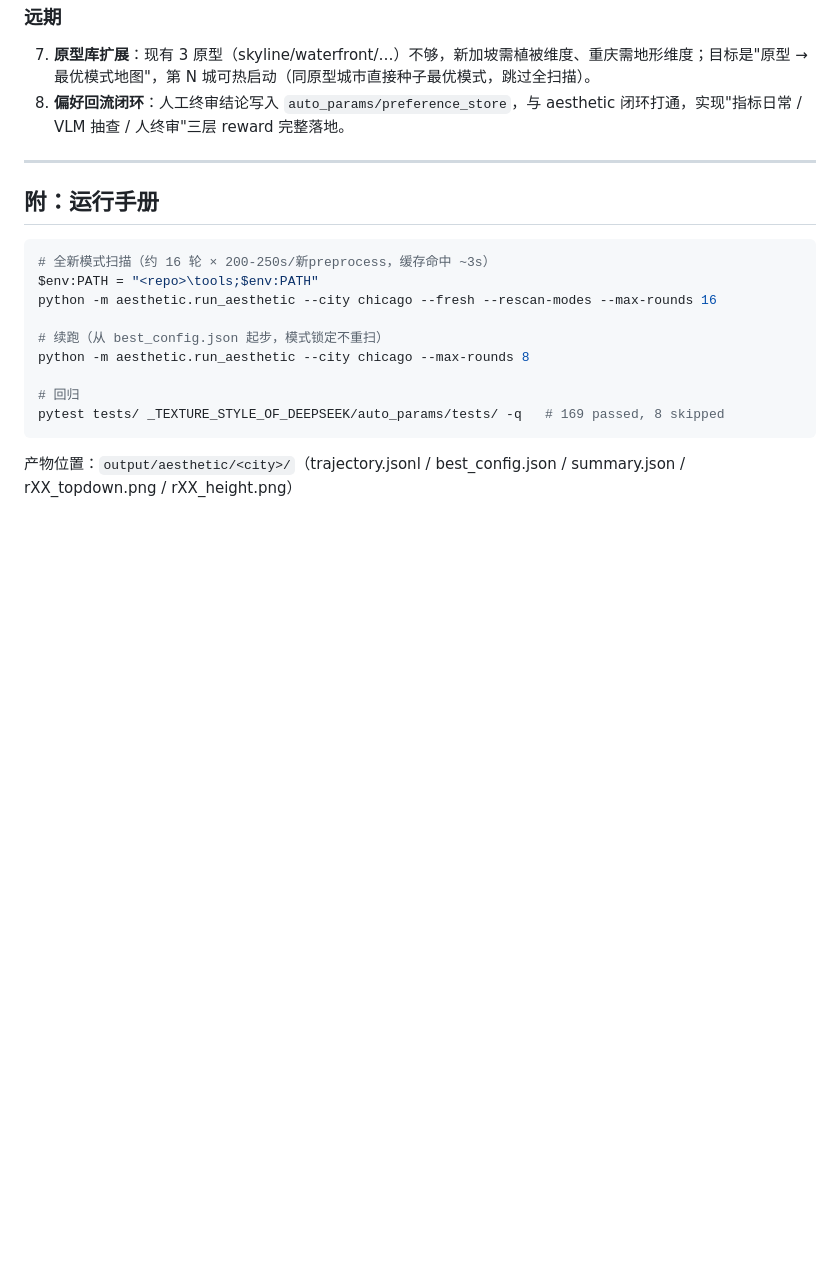
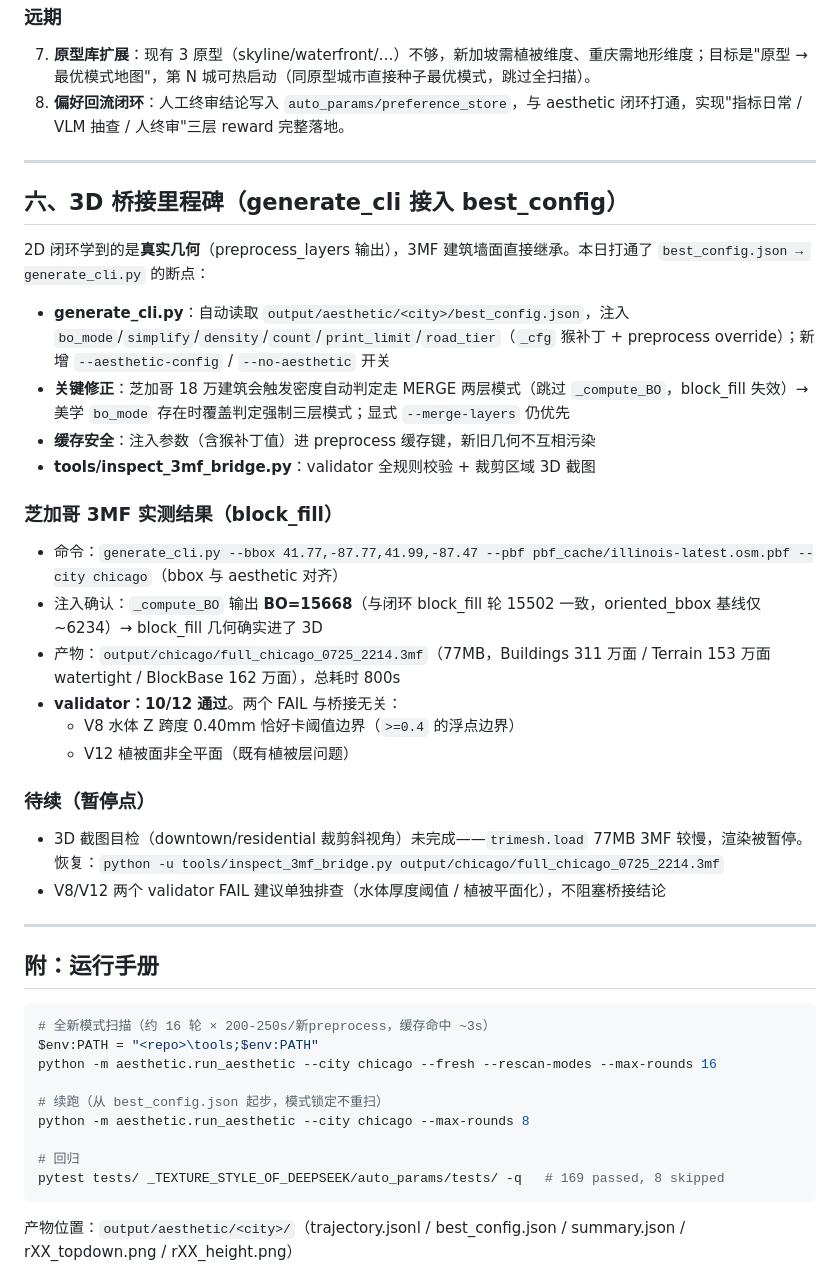
Before and after one commit to qiwei94/map-generator-simple, a Markdown page: aesthetic/WORKLOG_2026-07-25.md, the part around the change. GitHub-like rendering; blank space fills up the shorter version.

Commit message:
docs: 工作日志补充 3D 桥接里程碑与芝加哥 3MF 实测结果

````diff
--- a/aesthetic/WORKLOG_2026-07-25.md
+++ b/aesthetic/WORKLOG_2026-07-25.md
@@ -119,6 +119,31 @@
 
 ---
 
+## 六、3D 桥接里程碑（generate_cli 接入 best_config）
+
+2D 闭环学到的是**真实几何**（preprocess_layers 输出），3MF 建筑墙面直接继承。本日打通了 `best_config.json → generate_cli.py` 的断点：
+
+- **generate_cli.py**：自动读取 `output/aesthetic/<city>/best_config.json`，注入 `bo_mode`/`simplify`/`density`/`count`/`print_limit`/`road_tier`（`_cfg` 猴补丁 + preprocess override）；新增 `--aesthetic-config` / `--no-aesthetic` 开关
+- **关键修正**：芝加哥 18 万建筑会触发密度自动判定走 MERGE 两层模式（跳过 `_compute_BO`，block_fill 失效）→ 美学 `bo_mode` 存在时覆盖判定强制三层模式；显式 `--merge-layers` 仍优先
+- **缓存安全**：注入参数（含猴补丁值）进 preprocess 缓存键，新旧几何不互相污染
+- **tools/inspect_3mf_bridge.py**：validator 全规则校验 + 裁剪区域 3D 截图
+
+### 芝加哥 3MF 实测结果（block_fill）
+
+- 命令：`generate_cli.py --bbox 41.77,-87.77,41.99,-87.47 --pbf pbf_cache/illinois-latest.osm.pbf --city chicago`（bbox 与 aesthetic 对齐）
+- 注入确认：`_compute_BO` 输出 **BO=15668**（与闭环 block_fill 轮 15502 一致，oriented_bbox 基线仅 ~6234）→ block_fill 几何确实进了 3D
+- 产物：`output/chicago/full_chicago_0725_2214.3mf`（77MB，Buildings 311 万面 / Terrain 153 万面 watertight / BlockBase 162 万面），总耗时 800s
+- **validator：10/12 通过**。两个 FAIL 与桥接无关：
+  - V8 水体 Z 跨度 0.40mm 恰好卡阈值边界（`>=0.4` 的浮点边界）
+  - V12 植被面非全平面（既有植被层问题）
+
+### 待续（暂停点）
+
+- 3D 截图目检（downtown/residential 裁剪斜视角）未完成——`trimesh.load` 77MB 3MF 较慢，渲染被暂停。恢复：`python -u tools/inspect_3mf_bridge.py output/chicago/full_chicago_0725_2214.3mf`
+- V8/V12 两个 validator FAIL 建议单独排查（水体厚度阈值 / 植被平面化），不阻塞桥接结论
+
+---
+
 ## 附：运行手册
 
 ```powershell
````
